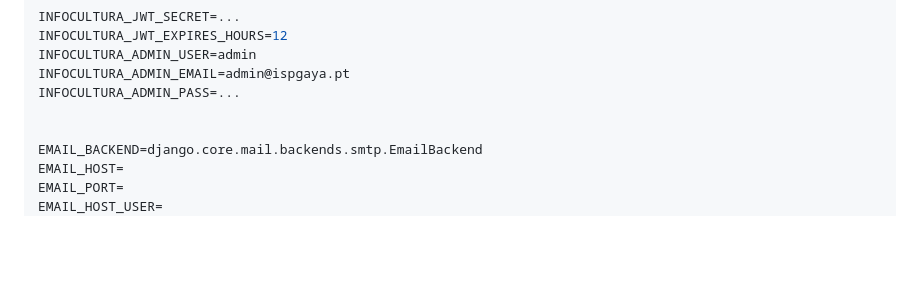
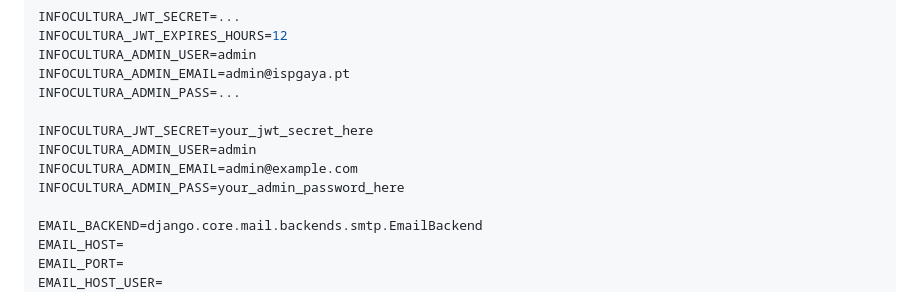
Before and after one commit to MafaldaBrandao/eventSystem-Ispgaya, a Markdown page: README.md, the part around the change. Rendered like a GitHub page; blank space fills up the shorter version.

```diff
--- a/README.md
+++ b/README.md
@@ -70,6 +70,10 @@ INFOCULTURA_ADMIN_USER=admin
 INFOCULTURA_ADMIN_EMAIL=admin@ispgaya.pt
 INFOCULTURA_ADMIN_PASS=...
 
+INFOCULTURA_JWT_SECRET=your_jwt_secret_here
+INFOCULTURA_ADMIN_USER=admin
+INFOCULTURA_ADMIN_EMAIL=admin@example.com
+INFOCULTURA_ADMIN_PASS=your_admin_password_here
 
 EMAIL_BACKEND=django.core.mail.backends.smtp.EmailBackend
 EMAIL_HOST=
```
